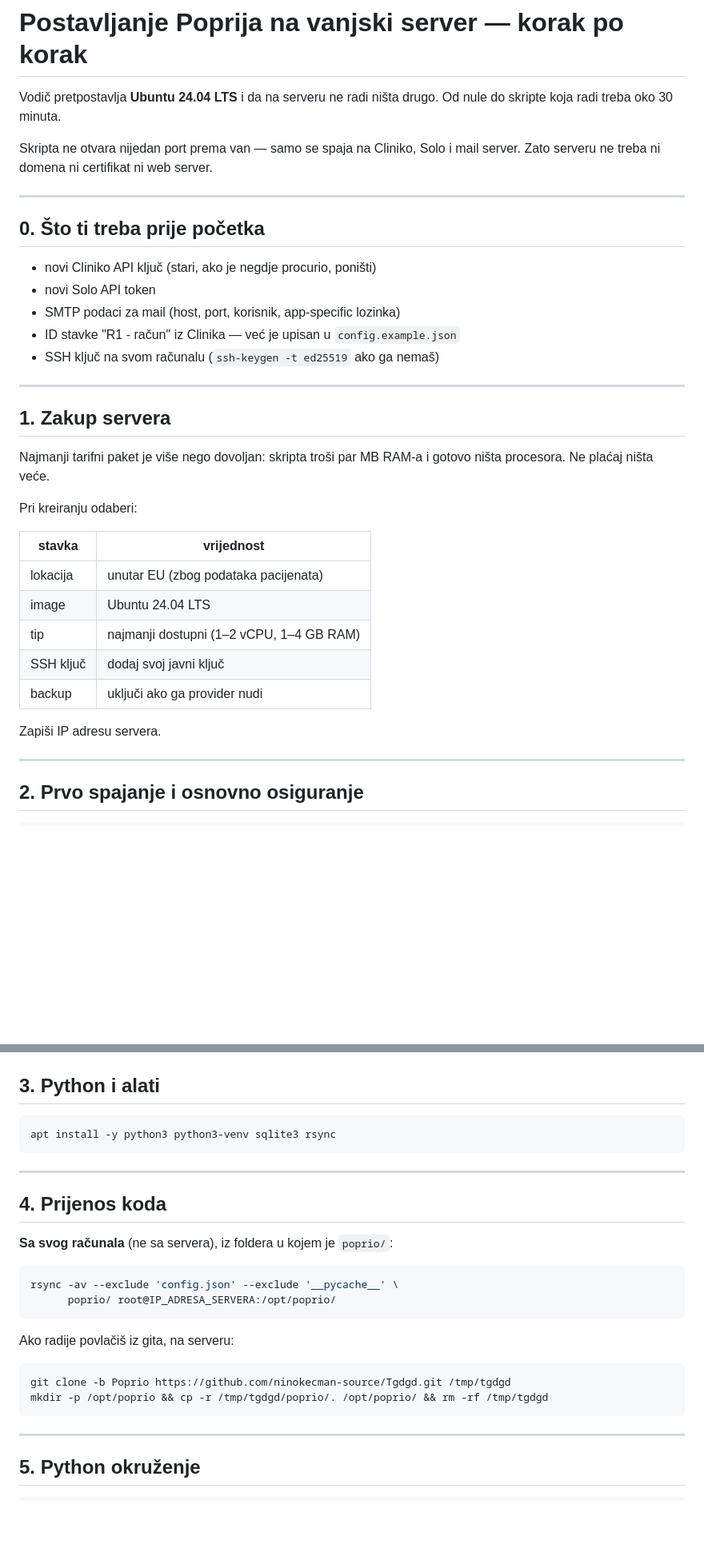
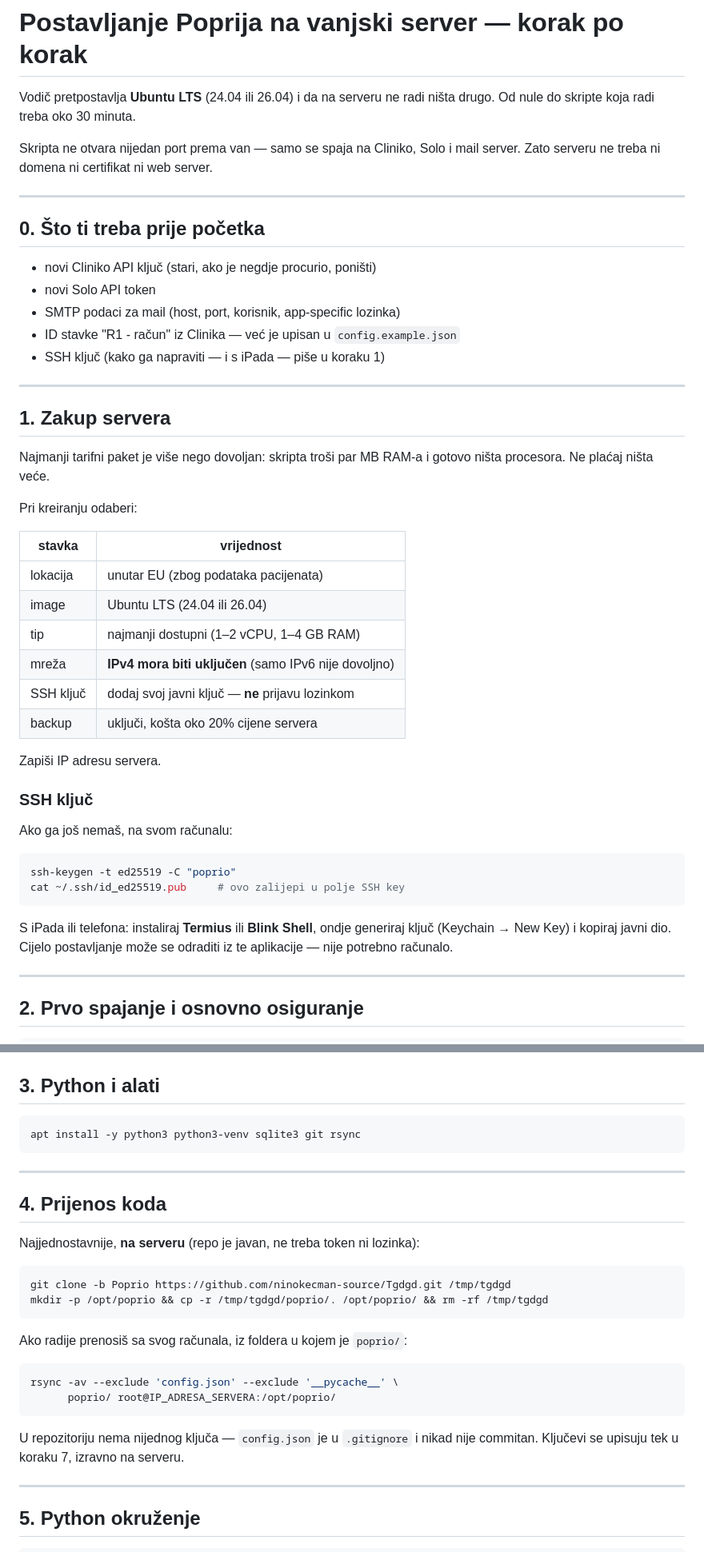
Before and after one commit to ninokecman-source/Tgdgd, a Markdown page: poprio/DEPLOY.md, 2 parts joined by grey strips. Shown at 80% size. GitHub-like rendering; blank space fills up the shorter version.

Commit message:
Make the deploy guide work without a local computer
The repository is public, so git clone on the server needs no token — that
path moves first, ahead of rsync, since it also works when the only device
at hand is a tablet. Adds SSH key generation (including from Termius or
Blink on iOS), notes that IPv4 must stay enabled, and accepts either
Ubuntu LTS release.

Verified that no credential was ever committed: config.json has never
appeared in the history and the keys used during testing are absent from
every commit.

Co-Authored-By: Claude Opus 5 <noreply@anthropic.com>
Claude-Session: https://claude.ai/code/session_01CFXsLXBPKY8nyNYxkyeMgq

````diff
--- a/poprio/DEPLOY.md
+++ b/poprio/DEPLOY.md
@@ -1,6 +1,7 @@
 # Postavljanje Poprija na vanjski server — korak po korak
 
-Vodič pretpostavlja **Ubuntu 24.04 LTS** i da na serveru ne radi ništa drugo.
+Vodič pretpostavlja **Ubuntu LTS** (24.04 ili 26.04) i da na serveru ne radi
+ništa drugo.
 Od nule do skripte koja radi treba oko 30 minuta.
 
 Skripta ne otvara nijedan port prema van — samo se spaja na Cliniko, Solo i
@@ -14,7 +15,7 @@ mail server. Zato serveru ne treba ni domena ni certifikat ni web server.
 - novi Solo API token
 - SMTP podaci za mail (host, port, korisnik, app-specific lozinka)
 - ID stavke "R1 - račun" iz Clinika — već je upisan u `config.example.json`
-- SSH ključ na svom računalu (`ssh-keygen -t ed25519` ako ga nemaš)
+- SSH ključ (kako ga napraviti — i s iPada — piše u koraku 1)
 
 ---
 
@@ -28,12 +29,26 @@ Pri kreiranju odaberi:
 | stavka | vrijednost |
 |---|---|
 | lokacija | unutar EU (zbog podataka pacijenata) |
-| image | Ubuntu 24.04 LTS |
+| image | Ubuntu LTS (24.04 ili 26.04) |
 | tip | najmanji dostupni (1–2 vCPU, 1–4 GB RAM) |
-| SSH ključ | dodaj svoj javni ključ |
-| backup | uključi ako ga provider nudi |
+| mreža | **IPv4 mora biti uključen** (samo IPv6 nije dovoljno) |
+| SSH ključ | dodaj svoj javni ključ — **ne** prijavu lozinkom |
+| backup | uključi, košta oko 20% cijene servera |
 
 Zapiši IP adresu servera.
+
+### SSH ključ
+
+Ako ga još nemaš, na svom računalu:
+
+```bash
+ssh-keygen -t ed25519 -C "poprio"
+cat ~/.ssh/id_ed25519.pub     # ovo zalijepi u polje SSH key
+```
+
+S iPada ili telefona: instaliraj **Termius** ili **Blink Shell**, ondje
+generiraj ključ (Keychain → New Key) i kopiraj javni dio. Cijelo postavljanje
+može se odraditi iz te aplikacije — nije potrebno računalo.
 
 ---
 
@@ -75,26 +90,29 @@ Ako igdje piše `PasswordAuthentication yes`, promijeni u `no` i
 ## 3. Python i alati
 
 ```bash
-apt install -y python3 python3-venv sqlite3 rsync
+apt install -y python3 python3-venv sqlite3 git rsync
 ```
 
 ---
 
 ## 4. Prijenos koda
 
-**Sa svog računala** (ne sa servera), iz foldera u kojem je `poprio/`:
+Najjednostavnije, **na serveru** (repo je javan, ne treba token ni lozinka):
+
+```bash
+git clone -b Poprio https://github.com/ninokecman-source/Tgdgd.git /tmp/tgdgd
+mkdir -p /opt/poprio && cp -r /tmp/tgdgd/poprio/. /opt/poprio/ && rm -rf /tmp/tgdgd
+```
+
+Ako radije prenosiš sa svog računala, iz foldera u kojem je `poprio/`:
 
 ```bash
 rsync -av --exclude 'config.json' --exclude '__pycache__' \
       poprio/ root@IP_ADRESA_SERVERA:/opt/poprio/
 ```
 
-Ako radije povlačiš iz gita, na serveru:
-
-```bash
-git clone -b Poprio https://github.com/ninokecman-source/Tgdgd.git /tmp/tgdgd
-mkdir -p /opt/poprio && cp -r /tmp/tgdgd/poprio/. /opt/poprio/ && rm -rf /tmp/tgdgd
-```
+U repozitoriju nema nijednog ključa — `config.json` je u `.gitignore` i nikad
+nije commitan. Ključevi se upisuju tek u koraku 7, izravno na serveru.
 
 ---
 
````
